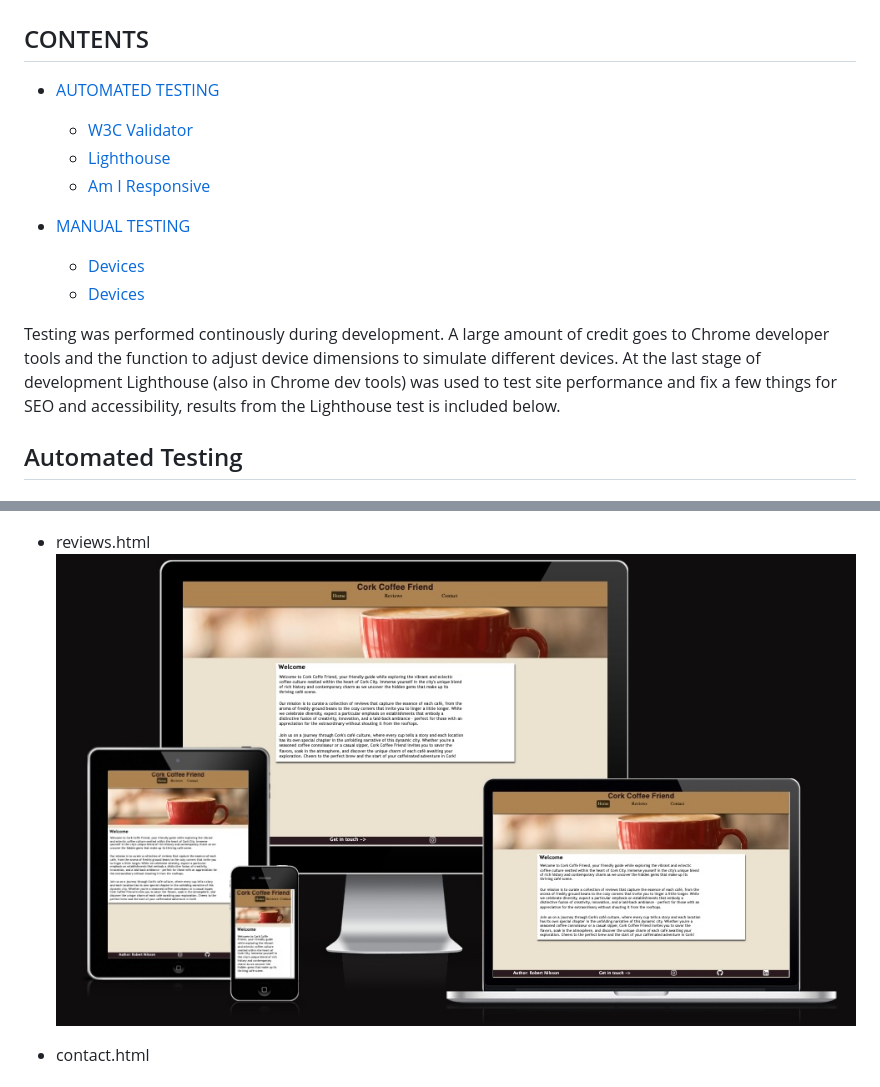
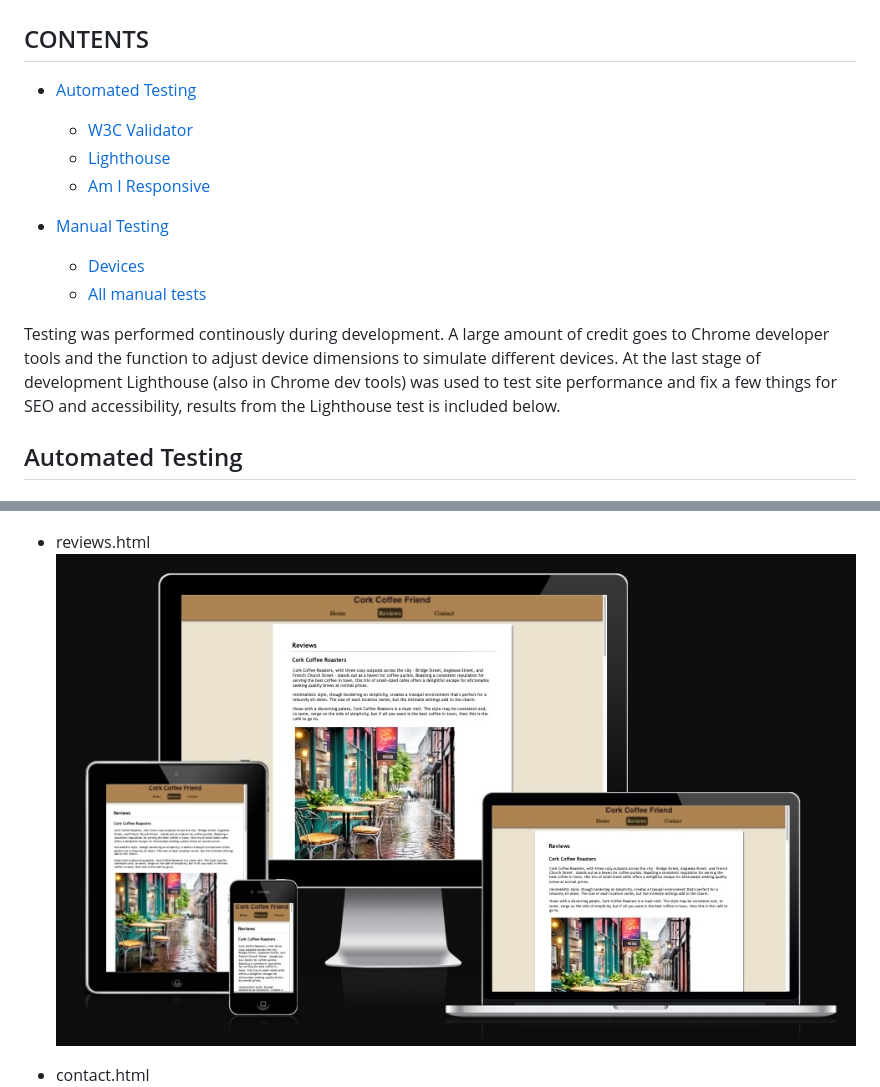
Before and after one commit to KRnils/Coffee-site, a Markdown page: TESTING.md, 2 parts joined by grey strips. Drawn GitHub-style; pictures changed too: assets/readme/amiresponsive-reviews.jpg.

```diff
--- a/TESTING.md
+++ b/TESTING.md
@@ -2,21 +2,18 @@
 
 ## CONTENTS
 
-* [AUTOMATED TESTING](#Automated-Testing)
+* [Automated Testing](#Automated-Testing)
   * [W3C Validator](#W3C-HTML-Validation)
   * [Lighthouse](#Lighthouse)
   * [Am I Responsive](#Am-I-Responsive)
 
-* [MANUAL TESTING](#manual-testing)
+* [Manual Testing](#manual-testing)
   * [Devices](#Devices)
-  * [Devices](#Tests-Performed-Per-Page)
-
+  * [All manual tests](#Tests-Performed-Per-Page)
 
 
 Testing was performed continously during development. A large amount of credit goes to Chrome developer tools and the function to adjust device dimensions to simulate different devices.
 At the last stage of development Lighthouse (also in Chrome dev tools) was used to test site performance and fix a few things for SEO and accessibility, results from the Lighthouse test is included below.
-
-
 
 ## Automated Testing
 ### W3C HTML Validation
```
Also changed, not shown: README.md (+7 -7 lines).
